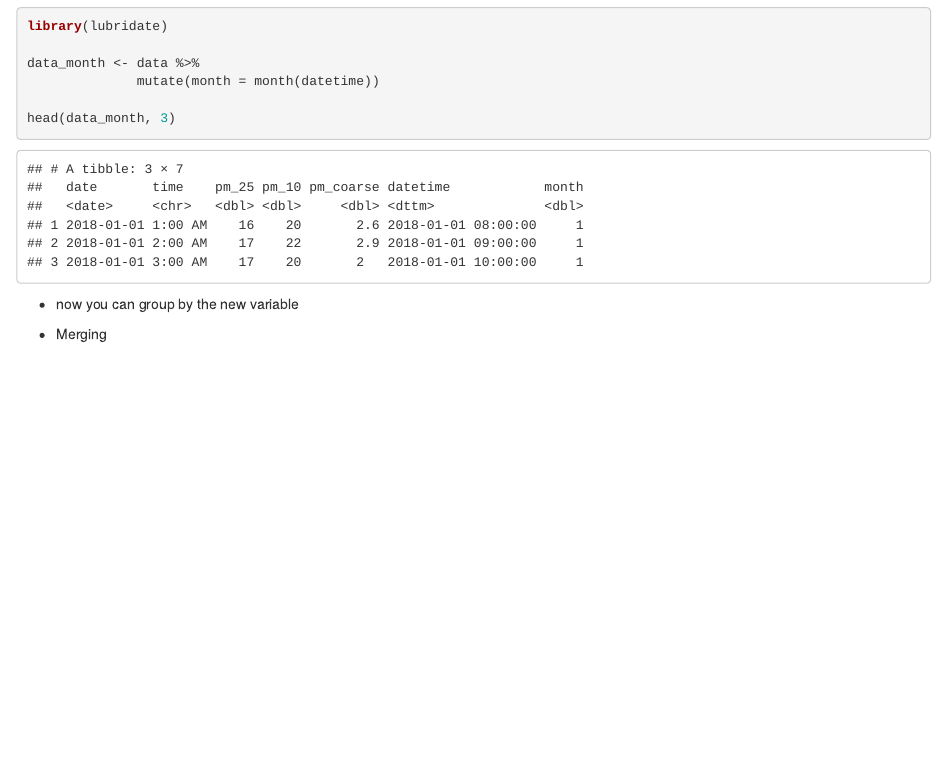
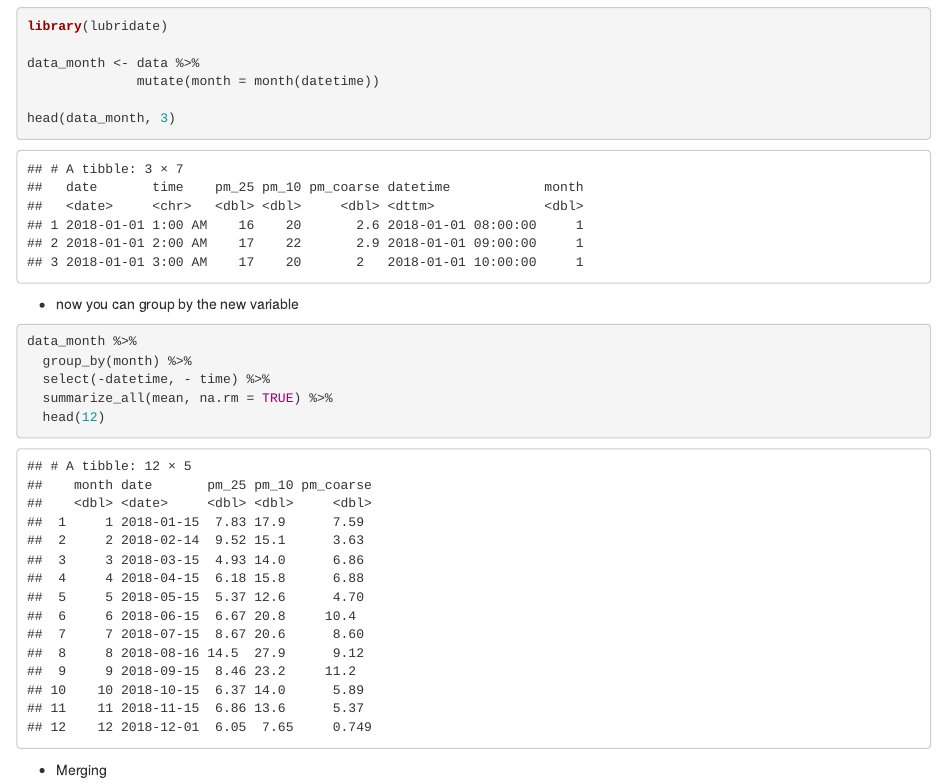
Before and after one commit to nickgood/exposure_time_series, an R Markdown document (pm25_time_series.Rmd): the page in a window 1100 px wide, from 5040 px down. Rendered offline with R 4.5, knitr and Pandoc, with nearby package versions; drawn as R Markdown's standard HTML page in place of the format the file asks for; code that draws random numbers runs with fixed seeds of ours.

````diff
--- a/pm25_time_series.Rmd
+++ b/pm25_time_series.Rmd
@@ -214,10 +214,12 @@
 * now you can group by the new variable
 
 ```{r}
-
+data_month %>%
+  group_by(month) %>%
+  select(-datetime, - time) %>%
+  summarize_all(mean, na.rm = TRUE) %>%
+  head(12)
 ```
-
-
 
 + Merging
 
````
